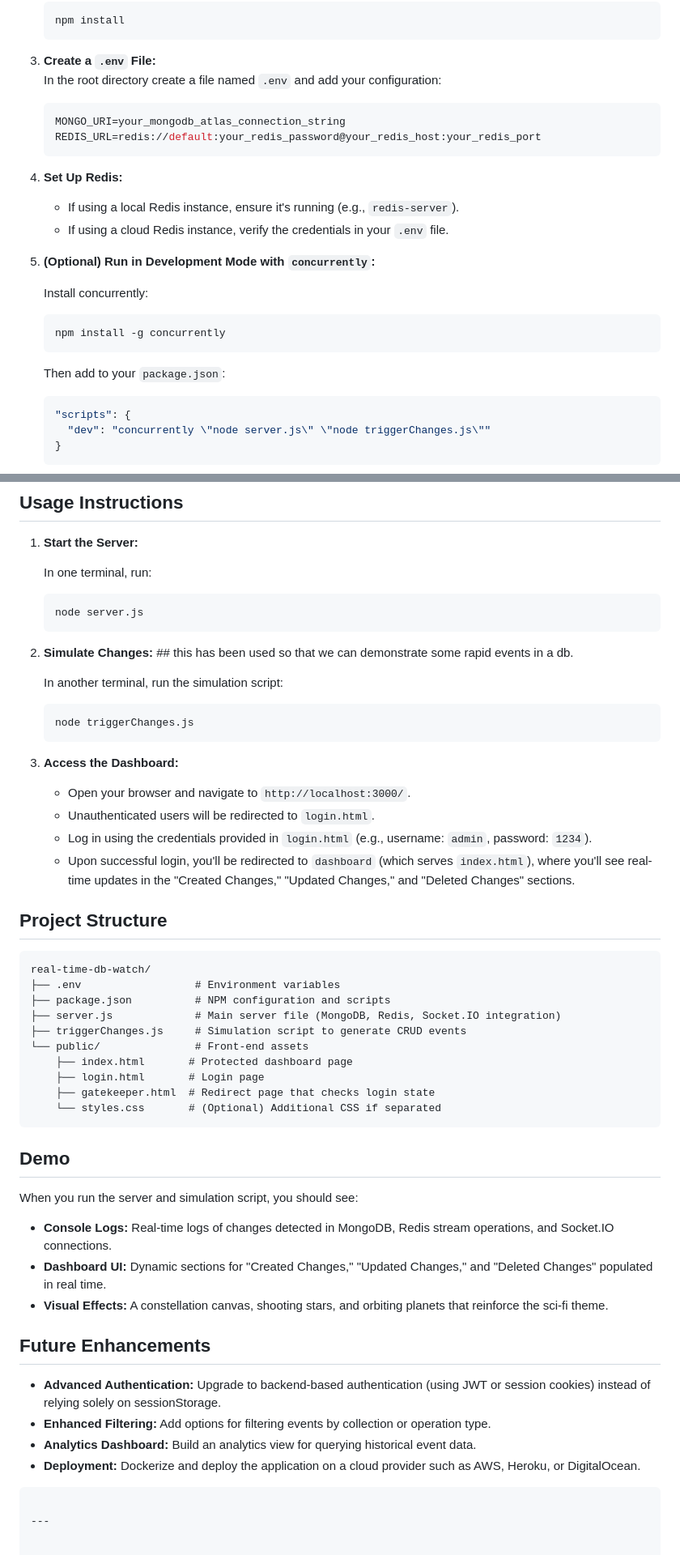
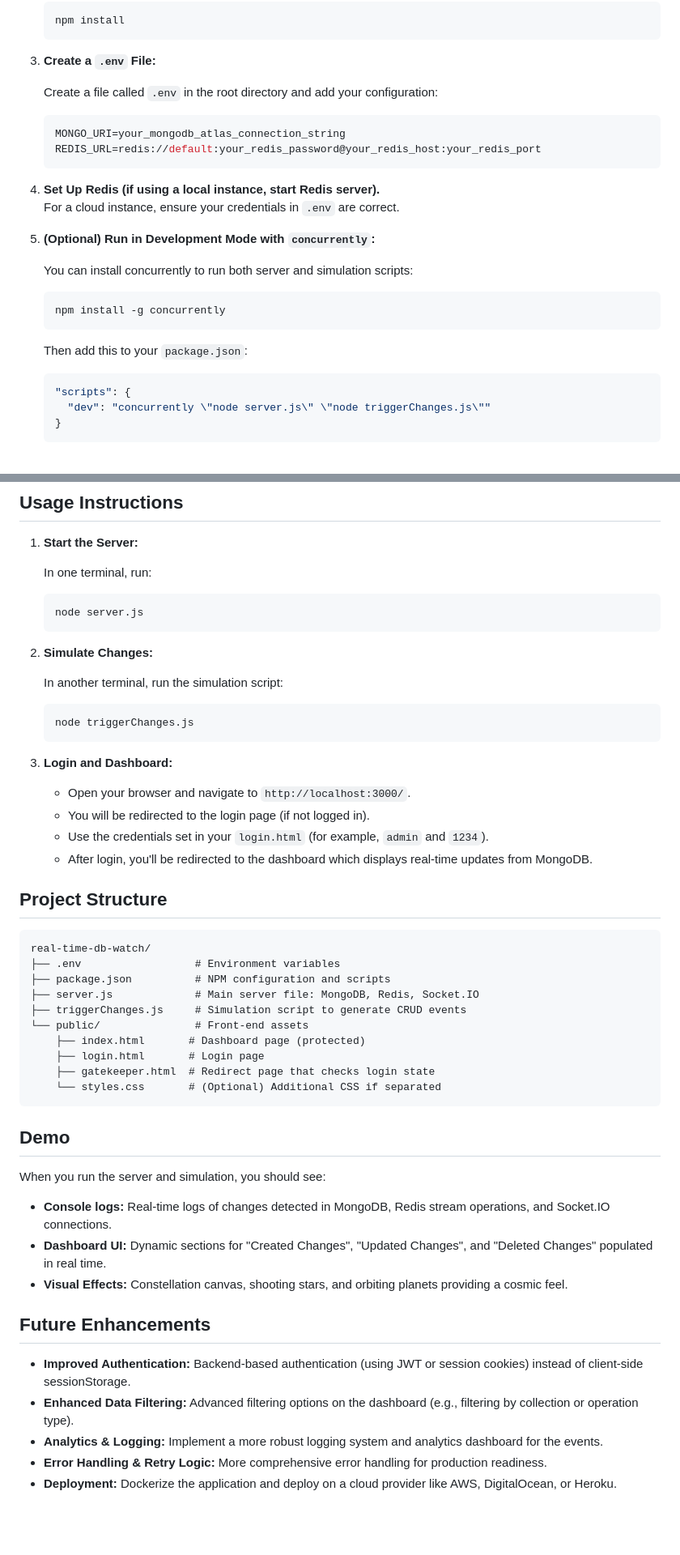
Before and after one commit to ro4rk/real-time-db-watch, a Markdown page: README.md, 2 parts joined by grey strips. Shown at 81% size. Drawn GitHub-style; blank space fills up the shorter version.

````diff
--- a/README.md
+++ b/README.md
@@ -72,26 +74,26 @@ The system is composed of three main components:
    ```
 
 3. **Create a `.env` File:**
-   In the root directory create a file named `.env` and add your configuration:
+
+   Create a file called `.env` in the root directory and add your configuration:
 
    ```env
    MONGO_URI=your_mongodb_atlas_connection_string
    REDIS_URL=redis://default:your_redis_password@your_redis_host:your_redis_port
    ```
 
-4. **Set Up Redis:**
-   - If using a local Redis instance, ensure it's running (e.g., `redis-server`).
-   - If using a cloud Redis instance, verify the credentials in your `.env` file.
+4. **Set Up Redis (if using a local instance, start Redis server).**
+   For a cloud instance, ensure your credentials in `.env` are correct.
 
 5. **(Optional) Run in Development Mode with `concurrently`:**
 
-   Install concurrently:
+   You can install concurrently to run both server and simulation scripts:
 
    ```bash
    npm install -g concurrently
    ```
 
-   Then add to your `package.json`:
+   Then add this to your `package.json`:
 
    ```json
    "scripts": {
@@ -115,7 +117,7 @@ The system is composed of three main components:
    node server.js
    ```
 
-2. **Simulate Changes:** ## this has been used so that we can demonstrate some rapid events in a db.
+2. **Simulate Changes:**
 
    In another terminal, run the simulation script:
 
@@ -123,12 +125,12 @@ The system is composed of three main components:
    node triggerChanges.js
    ```
 
-3. **Access the Dashboard:**
+3. **Login and Dashboard:**
 
    - Open your browser and navigate to `http://localhost:3000/`.
-   - Unauthenticated users will be redirected to `login.html`.
-   - Log in using the credentials provided in `login.html` (e.g., username: `admin`, password: `1234`).
-   - Upon successful login, you'll be redirected to `dashboard` (which serves `index.html`), where you'll see real-time updates in the "Created Changes," "Updated Changes," and "Deleted Changes" sections.
+   - You will be redirected to the login page (if not logged in).
+   - Use the credentials set in your `login.html` (for example, `admin` and `1234`).
+   - After login, you'll be redirected to the dashboard which displays real-time updates from MongoDB.
 
 ## Project Structure
 
@@ -136,10 +138,10 @@ The system is composed of three main components:
 real-time-db-watch/
 ├── .env                  # Environment variables
 ├── package.json          # NPM configuration and scripts
-├── server.js             # Main server file (MongoDB, Redis, Socket.IO integration)
+├── server.js             # Main server file: MongoDB, Redis, Socket.IO
 ├── triggerChanges.js     # Simulation script to generate CRUD events
 └── public/               # Front-end assets
-    ├── index.html       # Protected dashboard page
+    ├── index.html       # Dashboard page (protected)
     ├── login.html       # Login page
     ├── gatekeeper.html  # Redirect page that checks login state
     └── styles.css       # (Optional) Additional CSS if separated
@@ -147,20 +149,16 @@ real-time-db-watch/
 
 ## Demo
 
-When you run the server and simulation script, you should see:
+When you run the server and simulation, you should see:
 
-- **Console Logs:** Real-time logs of changes detected in MongoDB, Redis stream operations, and Socket.IO connections.
-- **Dashboard UI:** Dynamic sections for "Created Changes," "Updated Changes," and "Deleted Changes" populated in real time.
-- **Visual Effects:** A constellation canvas, shooting stars, and orbiting planets that reinforce the sci‑fi theme.
+- **Console logs:** Real-time logs of changes detected in MongoDB, Redis stream operations, and Socket.IO connections.
+- **Dashboard UI:** Dynamic sections for "Created Changes", "Updated Changes", and "Deleted Changes" populated in real time.
+- **Visual Effects:** Constellation canvas, shooting stars, and orbiting planets providing a cosmic feel.
 
 ## Future Enhancements
 
-- **Advanced Authentication:** Upgrade to backend-based authentication (using JWT or session cookies) instead of relying solely on sessionStorage.
-- **Enhanced Filtering:** Add options for filtering events by collection or operation type.
-- **Analytics Dashboard:** Build an analytics view for querying historical event data.
-- **Deployment:** Dockerize and deploy the application on a cloud provider such as AWS, Heroku, or DigitalOcean.
-
-
-```
-
----
+- **Improved Authentication:** Backend-based authentication (using JWT or session cookies) instead of client-side sessionStorage.
+- **Enhanced Data Filtering:** Advanced filtering options on the dashboard (e.g., filtering by collection or operation type).
+- **Analytics & Logging:** Implement a more robust logging system and analytics dashboard for the events.
+- **Error Handling & Retry Logic:** More comprehensive error handling for production readiness.
+- **Deployment:** Dockerize the application and deploy on a cloud provider like AWS, DigitalOcean, or Heroku.
````
Also changed, not shown: other parts of README.md (+18 -16 lines).
